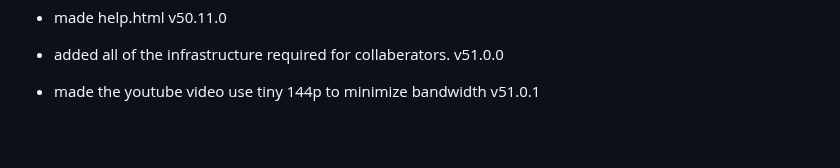
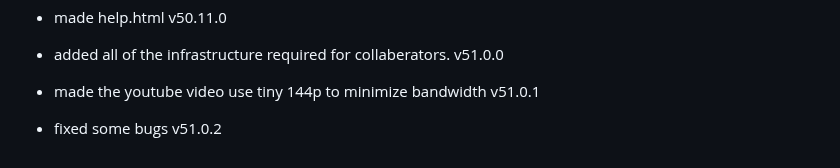
Before and after one commit to fish-aimf/sweetescape-music-player, a Markdown page: public/changelog.md, the part around the change. Rendered like a GitHub page; blank space fills up the shorter version.

```diff
--- a/public/changelog.md
+++ b/public/changelog.md
@@ -453,3 +453,4 @@
 - made help.html v50.11.0
 - added all of the infrastructure required for collaberators. v51.0.0
 - made the youtube video use tiny 144p to minimize bandwidth v51.0.1
+- fixed some bugs v51.0.2
```
